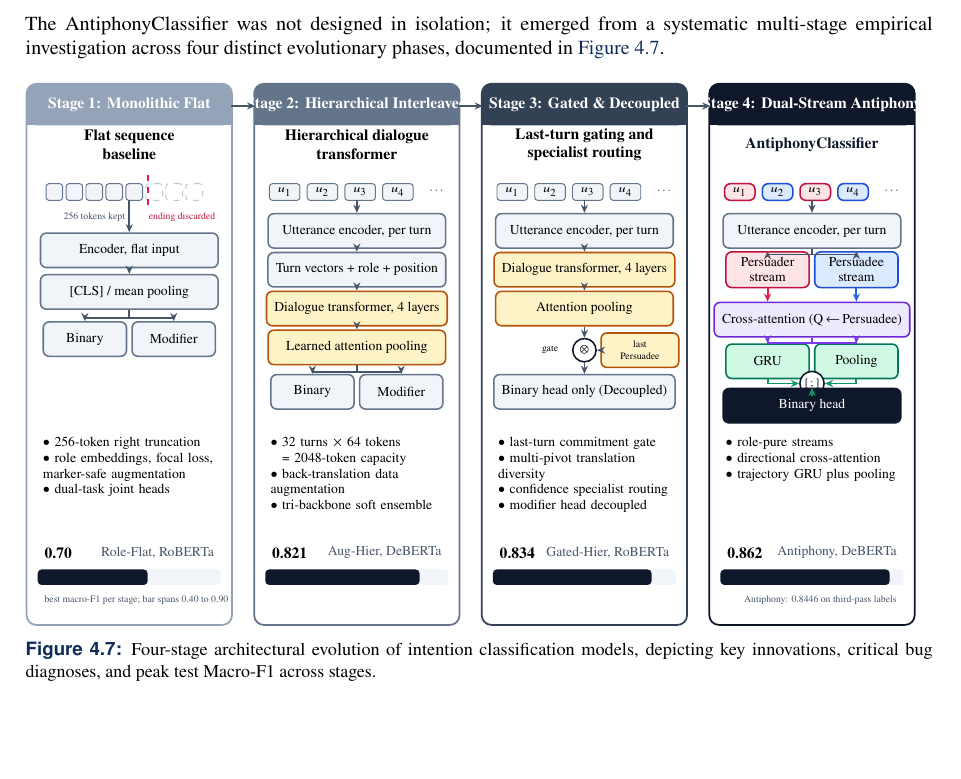
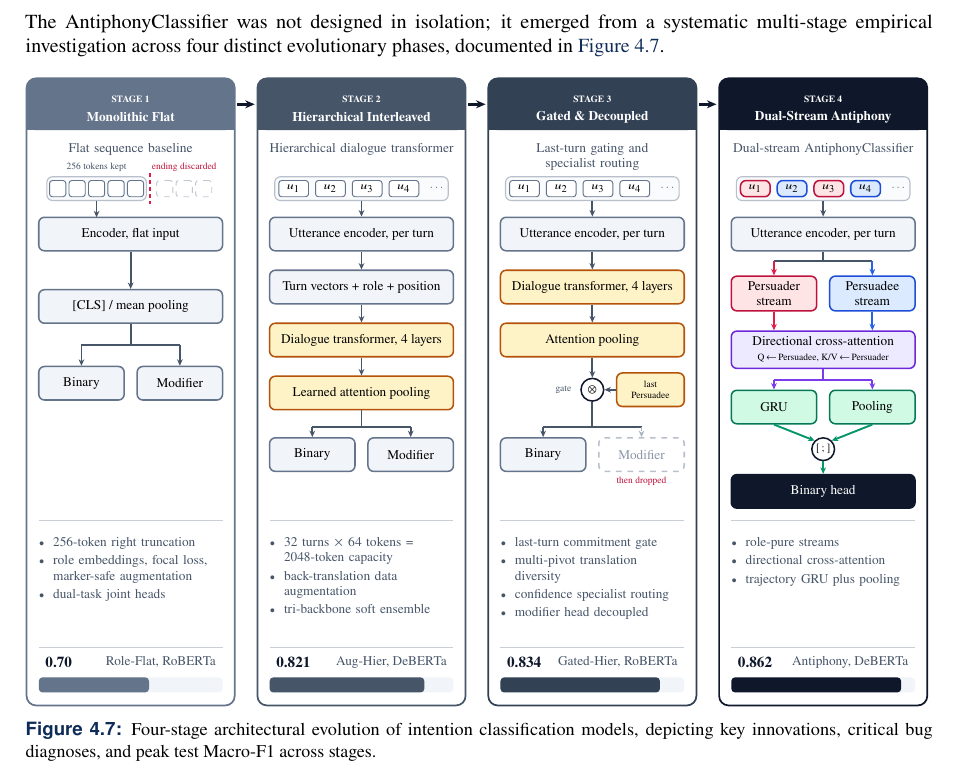
Before and after one commit to Abhishek12105021/CSE-450-Persusaion-For-Good, a LaTeX thesis (BUET_CSE_Capstone_Project_Template/template.tex, which reads BUET_CSE_Capstone_Project_Template/figures/tikz/architectural_evolution.tikz): part of page 36 of 71, cut so that both start at the same text, the shorter picture padded with empty space. Compiled offline with pdfLaTeX.

Commit message:
architectural_evolution.tikz fixed

```diff
--- a/BUET_CSE_Capstone_Project_Template/figures/tikz/architectural_evolution.tikz
+++ b/BUET_CSE_Capstone_Project_Template/figures/tikz/architectural_evolution.tikz
@@ -1,128 +1,231 @@
 % Four architectural stages. Metrics are the best test macro-F1 of each stage
 % (153-row test split).
-\begin{tikzpicture}[x=1cm,y=1cm]
+%
+% Layout grid (all lengths in cm, y grows downward from the card top at +0.10):
+%   card width 3.85, gutter 0.42, inner margin 0.225 -> content width 3.40
+%   x origins   : 0 / 4.27 / 8.54 / 12.81      card centre = x + 1.925
+%   half width  : 1.58 boxes at x+1.015 and x+2.835, 0.24 apart
+%   header band : +0.10 .. -0.86
+%   input frame : -1.72 .. -2.16, token chips on its centreline at -1.94;
+%                 the encoder arrow leaves the frame edge, not a chip
+%   encoder row : -2.78, shared by all four stages so the stacks line up
+%   clear gap   : tuned per stage so each stack fills its panel evenly --
+%                 0.72 (stage 1, 3 rows), 0.36 (stages 2-3), 0.26 (stage 4,
+%                 6 rows); fan-out rows add ~0.14 for the splitter bar
+%   output row  : -6.86, shared by the stage 2 and stage 3 heads
+%   panel rule  : -8.08    change list : -8.22
+%   metric rule : -10.42   bar track   : -10.98 .. -11.26   card foot : -11.50
+\begin{tikzpicture}[x=1cm,y=1cm,
+  % slimmer heads than the shared style: these connectors are short, and the
+  % default 4.2pt tip swallows the whole shaft.
+  flow/.append style ={-{Stealth[length=3.4pt,width=3.0pt]}},
+  flowP/.append style={-{Stealth[length=3.4pt,width=3.0pt]}},
+  flowD/.append style={-{Stealth[length=3.4pt,width=3.0pt]}},
+  flowX/.append style={-{Stealth[length=3.4pt,width=3.0pt]}},
+  flowT/.append style={-{Stealth[length=3.4pt,width=3.0pt]}},
+  % The turn sequence is one object. The encoder arrow leaves this frame, so it
+  % reads as "the whole sequence feeds the encoder" rather than appearing to
+  % come out of whichever chip happens to sit on the card axis.
+  seqbox/.style={rectangle, rounded corners=3pt, draw=NeuBord!45,
+                 fill=NeuFill!40, line width=0.6pt}]
+
+% hanging-indent bullet used by the four "what changed" lists
+\def\bi{\par\hangindent=0.26cm\hangafter=1\noindent\makebox[0.26cm][l]{{\tiny$\bullet$}}}
 
 % ------------- card frames and headers ---------------------------------------
-\foreach \x/\c/\t in {0/94A3B8/{Stage 1: Monolithic Flat}, 4.1/64748B/{Stage 2: Hierarchical Interleaved}, 8.2/334155/{Stage 3: Gated \& Decoupled}, 12.3/0F172A/{Stage 4: Dual-Stream Antiphony}}{
-  \definecolor{stg}{HTML}{\c}
-  \draw[rounded corners=5pt, draw=stg, fill=white, line width=0.9pt] (\x,0.05) rectangle ++(3.7,-9.75);
-  \fill[stg, rounded corners=5pt] (\x,0.05) rectangle ++(3.7,-0.75);
-  \fill[stg] (\x,-0.4) rectangle ++(3.7,-0.3);
-  \node[text=white, font=\footnotesize\bfseries] at (\x+1.85,-0.33) {\t};
+\foreach \px/\ph/\pn/\pt in {%
+    0/64748B/1/{Monolithic Flat},
+    4.27/475569/2/{Hierarchical Interleaved},
+    8.54/334155/3/{Gated \& Decoupled},
+    12.81/0F172A/4/{Dual-Stream Antiphony}}{
+  \definecolor{stg}{HTML}{\ph}
+  \fill[white, rounded corners=5pt] (\px,0.10) rectangle ++(3.85,-11.60);
+  \fill[stg, rounded corners=5pt]   (\px,0.10) rectangle ++(3.85,-0.96);
+  \fill[stg]                        (\px,-0.40) rectangle ++(3.85,-0.46);
+  \draw[rounded corners=5pt, draw=stg, line width=0.9pt]
+        (\px,0.10) rectangle ++(3.85,-11.60);
+  \node[text=white!85, font=\tiny\bfseries]       at (\px+1.925,-0.29) {STAGE \pn};
+  \node[text=white,    font=\scriptsize\bfseries] at (\px+1.925,-0.62) {\pt};
+  % rules that split each card into architecture / changes / metric bands
+  \draw[draw=NeuBord!35, line width=0.5pt] (\px+0.225,-8.08)  -- (\px+3.625,-8.08);
+  \draw[draw=NeuBord!35, line width=0.5pt] (\px+0.225,-10.42) -- (\px+3.625,-10.42);
 }
-\foreach \x in {3.7,7.8,11.9}{ \draw[flow, line width=1.3pt] (\x-0.02,-0.35) -- ++(0.44,0); }
+% stage-to-stage progression arrows, kept inside the gutters
+\foreach \px in {3.85,8.12,12.39}{
+  \draw[-{Stealth[length=5pt,width=4.2pt]}, line width=1.4pt, draw=Slate]
+        (\px+0.05,-0.38) -- (\px+0.37,-0.38);
+}
 
-% ------------- titles -----------------------------------------------------------
-\node[ttl] at (1.85,-1.05) {Flat sequence\\baseline};
-\node[ttl] at (5.95,-1.05) {Hierarchical dialogue\\transformer};
-\node[ttl] at (10.05,-1.05) {Last-turn gating and\\specialist routing};
-\node[ttl, text=Slate] at (14.15,-1.05) {AntiphonyClassifier};
+% ------------- descriptors ------------------------------------------------------
+\node[anchor=north, text width=3.40cm, align=center, font=\scriptsize, text=SlateSoft]
+  at (1.925,-0.98)  {Flat sequence baseline};
+\node[anchor=north, text width=3.40cm, align=center, font=\scriptsize, text=SlateSoft]
+  at (6.195,-0.98)  {Hierarchical dialogue transformer};
+\node[anchor=north, text width=3.40cm, align=center, font=\scriptsize, text=SlateSoft]
+  at (10.465,-0.98) {Last-turn gating and specialist routing};
+\node[anchor=north, text width=3.40cm, align=center, font=\scriptsize, text=SlateSoft]
+  at (14.735,-0.98) {Dual-stream AntiphonyClassifier};
 
 % =============== Stage 1 : flat baseline ========================================
 \begin{scope}[shift={(0,0)}]
-  \foreach \i in {0,1,2,3,4}{ \node[ten, minimum size=0.3cm, fill=NeuFill] at (0.5+0.36*\i,-1.9) {}; }
-  \foreach \i in {5,6,7}{ \node[ten, minimum size=0.3cm, draw=NeuBord!40, dashed, text=NeuBord!40] at (0.5+0.36*\i,-1.9) {}; }
-  \draw[PerMain, dashed, line width=0.9pt] (2.19,-1.6) -- (2.19,-2.2);
-  \node[font=\tiny, text=PerBord, anchor=center] at (2.8,-2.35) {ending discarded};
-  \node[font=\tiny, text=SlateSoft, anchor=center] at (1.22,-2.35) {256 tokens kept};
-  \node[neu, minimum width=3.2cm] (e1) at (1.85,-2.95) {\scriptsize Encoder, flat input};
-  \node[neu, minimum width=3.2cm] (p1) at (1.85,-3.7) {\scriptsize {[}CLS{]} / mean pooling};
-  \node[neu, minimum width=1.5cm] (h1a) at (1.05,-4.55) {\scriptsize Binary};
-  \node[neu, minimum width=1.5cm] (h1b) at (2.65,-4.55) {\scriptsize Modifier};
-  \draw[flow] (1.85,-2.05) -- (e1.north);
-  \draw[flow] (e1) -- (p1);
-  \draw[flow] (p1.south) -- ++(0,-0.15) -| (h1a.north);
-  \draw[flow] (p1.south) -- ++(0,-0.15) -| (h1b.north);
+  % Each caption is centred over the group it names, and the two groups are
+  % held 0.24 apart so the truncation rule gets a lane of its own.
+  \node[font=\tiny, text=SlateSoft] at (1.295,-1.54) {256 tokens kept};
+  \node[font=\tiny, text=PerBord]   at (2.915,-1.54) {ending discarded};
+  % only the kept window is framed: that is what actually reaches the encoder
+  \draw[seqbox] (0.375,-1.72) rectangle (2.215,-2.16);
+  \foreach \i in {0,1,2,3,4}{
+    \node[ten, minimum size=0.30cm] at (0.575+0.36*\i,-1.94) {}; }
+  \foreach \i in {0,1,2}{
+    \node[ten, minimum size=0.30cm, draw=NeuBord!40, dashed]
+          at (2.555+0.36*\i,-1.94) {}; }
+  \draw[PerMain, dashed, dash pattern=on 2pt off 1.6pt, line width=0.8pt]
+        (2.285,-1.66) -- (2.285,-2.22);
+  \node[neu, minimum width=3.40cm] (e1)  at (1.925,-2.78) {\scriptsize Encoder, flat input};
+  \node[neu, minimum width=3.40cm] (p1)  at (1.925,-4.12) {\scriptsize {[}CLS{]} / mean pooling};
+  \node[neu, minimum width=1.58cm] (h1a) at (1.015,-5.54) {\scriptsize Binary};
+  \node[neu, minimum width=1.58cm] (h1b) at (2.835,-5.54) {\scriptsize Modifier};
+  % leaves the centre of the KEPT frame (1.295), not the card axis: only that
+  % window reaches the encoder. The encoder box is full width, so it still lands.
+  \draw[flow]   (1.295,-2.16) -- (1.295,-2.47);
+  \draw[flow]   (e1) -- (p1);
+  \draw[flow,-] (p1.south)    -- (1.925,-4.83);
+  \draw[flow,-] (1.015,-4.83) -- (2.835,-4.83);
+  \draw[flow]   (1.015,-4.83) -- (h1a.north);
+  \draw[flow]   (2.835,-4.83) -- (h1b.north);
 \end{scope}
 
 % =============== Stage 2 : hierarchical =========================================
-\begin{scope}[shift={(4.1,0)}]
-  \foreach \i [evaluate=\j using {int(\i+1)}] in {0,1,2,3}{ \node[ten, minimum width=0.55cm, minimum height=0.3cm, fill=NeuFill] at (0.55+0.68*\i,-1.9) {\tiny $u_{\j}$}; }
-  \node[font=\tiny] at (3.3,-1.9) {$\cdots$};
-  \node[neu, minimum width=3.2cm] (e2) at (1.85,-2.6) {\scriptsize Utterance encoder, per turn};
-  \node[neu, minimum width=3.2cm] (p2) at (1.85,-3.3) {\scriptsize Turn vectors + role + position};
-  \node[amb, minimum width=3.2cm] (d2) at (1.85,-4.0) {\scriptsize Dialogue transformer, 4 layers};
-  \node[amb, minimum width=3.2cm] (a2) at (1.85,-4.7) {\scriptsize Learned attention pooling};
-  \node[neu, minimum width=1.5cm] (h2a) at (1.05,-5.5) {\scriptsize Binary};
-  \node[neu, minimum width=1.5cm] (h2b) at (2.65,-5.5) {\scriptsize Modifier};
-  \draw[flow] (1.85,-2.05) -- (e2.north);
-  \draw[flow] (e2) -- (p2); \draw[flow] (p2) -- (d2); \draw[flow] (d2) -- (a2);
-  \draw[flow] (a2.south) -- ++(0,-0.12) -| (h2a.north);
-  \draw[flow] (a2.south) -- ++(0,-0.12) -| (h2b.north);
+\begin{scope}[shift={(4.27,0)}]
+  \draw[seqbox] (0.32,-1.72) rectangle (3.53,-2.16);
+  \foreach \i [evaluate=\i as \j using {int(\i+1)}] in {0,1,2,3}{
+    \node[ten, minimum width=0.55cm, minimum height=0.30cm]
+          at (0.67+0.68*\i,-1.94) {\tiny $u_{\j}$}; }
+  \node[font=\tiny, text=SlateSoft] at (3.33,-1.94) {$\cdots$};
+  \node[neu, minimum width=3.40cm] (e2)  at (1.925,-2.78) {\scriptsize Utterance encoder, per turn};
+  \node[neu, minimum width=3.40cm] (p2)  at (1.925,-3.76) {\scriptsize Turn vectors + role + position};
+  \node[amb, minimum width=3.40cm] (d2)  at (1.925,-4.74) {\scriptsize Dialogue transformer, 4 layers};
+  \node[amb, minimum width=3.40cm] (a2)  at (1.925,-5.72) {\scriptsize Learned attention pooling};
+  \node[neu, minimum width=1.58cm] (h2a) at (1.015,-6.86) {\scriptsize Binary};
+  \node[neu, minimum width=1.58cm] (h2b) at (2.835,-6.86) {\scriptsize Modifier};
+  \draw[flow]   (1.925,-2.16) -- (e2.north);
+  \draw[flow]   (e2) -- (p2);
+  \draw[flow]   (p2) -- (d2);
+  \draw[flow]   (d2) -- (a2);
+  \draw[flow,-] (a2.south)    -- (1.925,-6.35);
+  \draw[flow,-] (1.015,-6.35) -- (2.835,-6.35);
+  \draw[flow]   (1.015,-6.35) -- (h2a.north);
+  \draw[flow]   (2.835,-6.35) -- (h2b.north);
 \end{scope}
 
 % =============== Stage 3 : gating and routing ===================================
-\begin{scope}[shift={(8.2,0)}]
-  \foreach \i [evaluate=\j using {int(\i+1)}] in {0,1,2,3}{ \node[ten, minimum width=0.55cm, minimum height=0.3cm, fill=NeuFill] at (0.55+0.68*\i,-1.9) {\tiny $u_{\j}$}; }
-  \node[font=\tiny] at (3.3,-1.9) {$\cdots$};
-  \node[neu, minimum width=3.2cm] (e3) at (1.85,-2.6) {\scriptsize Utterance encoder, per turn};
-  \node[amb, minimum width=3.2cm] (d3) at (1.85,-3.3) {\scriptsize Dialogue transformer, 4 layers};
-  \node[amb, minimum width=3.2cm] (a3) at (1.85,-4.0) {\scriptsize Attention pooling};
-  \node[oplus] (g3) at (1.85,-4.75) {\scriptsize $\otimes$};
-  \node[amb, minimum width=1.4cm, font=\tiny] (l3) at (2.85,-4.75) {last\\Persuadee};
-  \node[font=\tiny, anchor=east] at (1.5,-4.75) {gate};
-  \node[neu, minimum width=3.2cm] (h3) at (1.85,-5.5) {\scriptsize Binary head only (Decoupled)};
-  \draw[flow] (1.85,-2.05) -- (e3.north);
-  \draw[flow] (e3) -- (d3); \draw[flow] (d3) -- (a3); \draw[flow] (a3) -- (g3); \draw[flow] (g3) -- (h3);
-  \draw[flow] (l3.west) -- (g3.east);
+\begin{scope}[shift={(8.54,0)}]
+  \draw[seqbox] (0.32,-1.72) rectangle (3.53,-2.16);
+  \foreach \i [evaluate=\i as \j using {int(\i+1)}] in {0,1,2,3}{
+    \node[ten, minimum width=0.55cm, minimum height=0.30cm]
+          at (0.67+0.68*\i,-1.94) {\tiny $u_{\j}$}; }
+  \node[font=\tiny, text=SlateSoft] at (3.33,-1.94) {$\cdots$};
+  \node[neu, minimum width=3.40cm] (e3) at (1.925,-2.78) {\scriptsize Utterance encoder, per turn};
+  \node[amb, minimum width=3.40cm] (d3) at (1.925,-3.76) {\scriptsize Dialogue transformer, 4 layers};
+  \node[amb, minimum width=3.40cm] (a3) at (1.925,-4.74) {\scriptsize Attention pooling};
+  \node[oplus] (g3) at (1.925,-5.66) {\scriptsize $\otimes$};
+  \node[amb, minimum width=1.25cm, font=\tiny, inner xsep=2pt] (l3) at (3.00,-5.66) {last\\Persuadee};
+  \node[font=\tiny, text=SlateSoft, anchor=east] at (1.66,-5.66) {gate};
+  % The 0.834 model is the GATED TWO-HEADED one, so both heads are drawn. The
+  % modifier head is dashed because decoupling (deleting it) is what closes this
+  % stage -- drawing a binary-only head here would attribute 0.834 to a model
+  % that never produced it.
+  \node[neu, minimum width=1.58cm] (h3a) at (1.015,-6.86) {\scriptsize Binary};
+  \node[neu, minimum width=1.58cm, dashed, draw=NeuBord!45, fill=white,
+        text=NeuBord!75] (h3b) at (2.835,-6.86) {\scriptsize Modifier};
+  \node[font=\tiny, text=PerBord] at (2.835,-7.36) {then dropped};
+  \draw[flow] (1.925,-2.16) -- (e3.north);
+  \draw[flow] (e3) -- (d3);
+  \draw[flow] (d3) -- (a3);
+  \draw[flow] (a3.south) -- (g3.north);
+  \draw[flow] (l3.west)  -- (g3.east);
+  \draw[flow,-] (g3.south)    -- (1.925,-6.35);
+  \draw[flow,-] (1.015,-6.35) -- (2.835,-6.35);
+  \draw[flow]   (1.015,-6.35) -- (h3a.north);
+  \draw[flow, draw=NeuBord!55, dashed, dash pattern=on 2pt off 1.6pt]
+        (2.835,-6.35) -- (h3b.north);
 \end{scope}
 
 % =============== Stage 4 : Antiphony ============================================
-\begin{scope}[shift={(12.3,0)}]
-  \foreach \i [evaluate=\j using {int(\i+1)}] in {0,2}{ \node[per, minimum width=0.55cm, minimum height=0.3cm, inner sep=0pt, font=\tiny] at (0.55+0.68*\i,-1.9) {$u_{\j}$}; }
-  \foreach \i [evaluate=\j using {int(\i+1)}] in {1,3}{ \node[dec, minimum width=0.55cm, minimum height=0.3cm, inner sep=0pt, font=\tiny] at (0.55+0.68*\i,-1.9) {$u_{\j}$}; }
-  \node[font=\tiny] at (3.3,-1.9) {$\cdots$};
-  \node[neu, minimum width=3.2cm] (e4) at (1.85,-2.6) {\scriptsize Utterance encoder, per turn};
-  \node[per, minimum width=1.5cm] (sp) at (1.05,-3.3) {\scriptsize Persuader\\[-2pt]\scriptsize stream};
-  \node[dec, minimum width=1.5cm] (sd) at (2.65,-3.3) {\scriptsize Persuadee\\[-2pt]\scriptsize stream};
-  \node[xat, minimum width=3.2cm] (cx) at (1.85,-4.2) {\scriptsize Cross-attention (Q\,$\leftarrow$\,Persuadee)};
-  \node[trj, minimum width=1.5cm] (gr) at (1.05,-4.95) {\scriptsize GRU};
-  \node[trj, minimum width=1.5cm] (pl) at (2.65,-4.95) {\scriptsize Pooling};
-  \node[oplus, inner sep=1pt] (cc) at (1.85,-5.35) {\tiny $[\,;]$};
-  \node[fin, minimum width=3.2cm] (h4) at (1.85,-5.75) {\scriptsize Binary head};
-  \draw[flow] (1.85,-2.05) -- (e4.north);
-  \draw[flow] (e4.south) -- ++(0,-0.1) -| (sp.north);
-  \draw[flow] (e4.south) -- ++(0,-0.1) -| (sd.north);
-  \draw[flowP] (sp.south) -- (sp.south |- cx.north);
-  \draw[flowD] (sd.south) -- (sd.south |- cx.north);
-  \draw[flowX] (cx.south) -- ++(0,-0.1) -| (gr.north);
-  \draw[flowX] (cx.south) -- ++(0,-0.1) -| (pl.north);
-  \draw[flowT] (gr.south) |- (cc.west);
-  \draw[flowT] (pl.south) |- (cc.east);
-  \draw[flowT] (cc) -- (h4);
+\begin{scope}[shift={(12.81,0)}]
+  \draw[seqbox] (0.32,-1.72) rectangle (3.53,-2.16);
+  \foreach \i [evaluate=\i as \j using {int(\i+1)}] in {0,2}{
+    \node[per, minimum width=0.55cm, minimum height=0.30cm, inner sep=0pt, font=\tiny]
+          at (0.67+0.68*\i,-1.94) {$u_{\j}$}; }
+  \foreach \i [evaluate=\i as \j using {int(\i+1)}] in {1,3}{
+    \node[dec, minimum width=0.55cm, minimum height=0.30cm, inner sep=0pt, font=\tiny]
+          at (0.67+0.68*\i,-1.94) {$u_{\j}$}; }
+  \node[font=\tiny, text=SlateSoft] at (3.33,-1.94) {$\cdots$};
+  \node[neu, minimum width=3.40cm] (e4) at (1.925,-2.78) {\scriptsize Utterance encoder, per turn};
+  \node[per, minimum width=1.58cm] (sp) at (1.015,-3.88) {\scriptsize Persuader\\[-2pt]\scriptsize stream};
+  \node[dec, minimum width=1.58cm] (sd) at (2.835,-3.88) {\scriptsize Persuadee\\[-2pt]\scriptsize stream};
+  \node[xat, minimum width=3.40cm] (cx) at (1.925,-4.92)
+       {\scriptsize Directional cross-attention\\[-1.5pt]%
+        {\tiny Q\,$\leftarrow$\,Persuadee, K/V\,$\leftarrow$\,Persuader}};
+  \node[trj, minimum width=1.58cm] (gr) at (1.015,-5.98) {\scriptsize GRU};
+  \node[trj, minimum width=1.58cm] (pl) at (2.835,-5.98) {\scriptsize Pooling};
+  \node[oplus, minimum size=0.42cm] (cc) at (1.925,-6.76) {\tiny $[\,;]$};
+  \node[fin, minimum width=3.40cm] (h4) at (1.925,-7.54) {\scriptsize Binary head};
+  \draw[flow]    (1.925,-2.16) -- (e4.north);
+  \draw[flow,-]  (e4.south)    -- (1.925,-3.28);
+  \draw[flow,-]  (1.015,-3.28) -- (2.835,-3.28);
+  \draw[flowP]   (1.015,-3.28) -- (sp.north);
+  \draw[flowD]   (2.835,-3.28) -- (sd.north);
+  \draw[flowP]   (sp.south) -- (sp.south |- cx.north);
+  \draw[flowD]   (sd.south) -- (sd.south |- cx.north);
+  \draw[flowX,-] (cx.south)    -- (1.925,-5.48);
+  \draw[flowX,-] (1.015,-5.48) -- (2.835,-5.48);
+  \draw[flowX]   (1.015,-5.48) -- (gr.north);
+  \draw[flowX]   (2.835,-5.48) -- (pl.north);
+  \draw[flowT]   (gr.south) -- (cc.north west);
+  \draw[flowT]   (pl.south) -- (cc.north east);
+  \draw[flowT]   (cc.south) -- (h4.north);
 \end{scope}
 
 % ------------- what changed -------------------------------------------------------
-\node[anchor=north west, text width=3.35cm, font=\scriptsize, align=left] at (0.17,-6.2)
-  {$\bullet$ 256-token right truncation\\
-   $\bullet$ role embeddings, focal loss, marker-safe augmentation\\
-   $\bullet$ dual-task joint heads};
-\node[anchor=north west, text width=3.35cm, font=\scriptsize, align=left] at (4.27,-6.2)
-  {$\bullet$ 32 turns $\times$ 64 tokens\\ \hphantom{$\bullet$} = 2048-token capacity\\
-   $\bullet$ back-translation data augmentation\\
-   $\bullet$ tri-backbone soft ensemble};
-\node[anchor=north west, text width=3.35cm, font=\scriptsize, align=left] at (8.37,-6.2)
-  {$\bullet$ last-turn commitment gate\\
-   $\bullet$ multi-pivot translation diversity\\
-   $\bullet$ confidence specialist routing\\
-   $\bullet$ modifier head decoupled};
-\node[anchor=north west, text width=3.35cm, font=\scriptsize, align=left] at (12.47,-6.2)
-  {$\bullet$ role-pure streams\\
-   $\bullet$ directional cross-attention\\
-   $\bullet$ trajectory GRU plus pooling};
+\node[anchor=north west, text width=3.40cm, font=\scriptsize, align=left,
+      text=SlateSoft, inner sep=0pt] at (0.225,-8.22)
+  {\parskip=1.6pt\parindent=0pt
+   \bi 256-token right truncation
+   \bi role embeddings, focal loss, marker-safe augmentation
+   \bi dual-task joint heads\par};
+\node[anchor=north west, text width=3.40cm, font=\scriptsize, align=left,
+      text=SlateSoft, inner sep=0pt] at (4.495,-8.22)
+  {\parskip=1.6pt\parindent=0pt
+   \bi 32 turns $\times$ 64 tokens = 2048-token capacity
+   \bi back-translation data augmentation
+   \bi tri-backbone soft ensemble\par};
+\node[anchor=north west, text width=3.40cm, font=\scriptsize, align=left,
+      text=SlateSoft, inner sep=0pt] at (8.765,-8.22)
+  {\parskip=1.6pt\parindent=0pt
+   \bi last-turn commitment gate
+   \bi multi-pivot translation diversity
+   \bi confidence specialist routing
+   \bi modifier head decoupled\par};
+\node[anchor=north west, text width=3.40cm, font=\scriptsize, align=left,
+      text=SlateSoft, inner sep=0pt] at (13.035,-8.22)
+  {\parskip=1.6pt\parindent=0pt
+   \bi role-pure streams
+   \bi directional cross-attention
+   \bi trajectory GRU plus pooling\par};
 
 % ------------- performance bars ----------------------------------------------------
-% track = 3.3 cm spans macro-F1 0.40 to 0.90
-\foreach \x/\v/\w/\lab/\sub in {0.2/0.70/1.98/0.70/{Role-Flat, RoBERTa},
-                                4.3/0.821/2.78/0.821/{Aug-Hier, DeBERTa},
-                                8.4/0.834/2.86/0.834/{Gated-Hier, RoBERTa},
-                                12.5/0.862/3.05/0.862/{Antiphony, DeBERTa}}{
-  \fill[NeuFill, rounded corners=2pt] (\x,-8.7) rectangle ++(3.3,-0.28);
-  \fill[Slate, rounded corners=2pt] (\x,-8.7) rectangle ++(\w,-0.28);
-  \node[font=\footnotesize\bfseries, anchor=west] at (\x,-8.4) {\lab};
-  \node[font=\scriptsize, anchor=east, text=SlateSoft] at (\x+3.3,-8.4) {\sub};
+% track = 3.40 cm spans macro-F1 0.40 to 0.90, so width = (v - 0.40) / 0.50 * 3.40
+\foreach \px/\pw/\pv/\pm/\ph in {%
+    0/2.040/0.70/{Role-Flat, RoBERTa}/64748B,
+    4.27/2.863/0.821/{Aug-Hier, DeBERTa}/475569,
+    8.54/2.951/0.834/{Gated-Hier, RoBERTa}/334155,
+    12.81/3.142/0.862/{Antiphony, DeBERTa}/0F172A}{
+  \definecolor{stg}{HTML}{\ph}
+  \node[font=\footnotesize\bfseries, text=Slate, anchor=west] at (\px+0.225,-10.70) {\pv};
+  \node[font=\scriptsize, text=SlateSoft, anchor=east]        at (\px+3.625,-10.70) {\pm};
+  \fill[NeuFill, rounded corners=2pt] (\px+0.225,-10.98) rectangle ++(3.40,-0.28);
+  \fill[stg,     rounded corners=2pt] (\px+0.225,-10.98) rectangle ++(\pw,-0.28);
 }
-\node[font=\tiny, text=SlateSoft, anchor=north west] at (0.2,-9.05) {best macro-F1 per stage; bar spans 0.40 to 0.90};
-\node[font=\tiny, text=SlateSoft, anchor=north east] at (15.8,-9.05) {Antiphony: 0.8446 on third-pass labels};
 
 \end{tikzpicture}
```
Also changed, not shown: BUET_CSE_Capstone_Project_Template/template.pdf, 1 other file.
